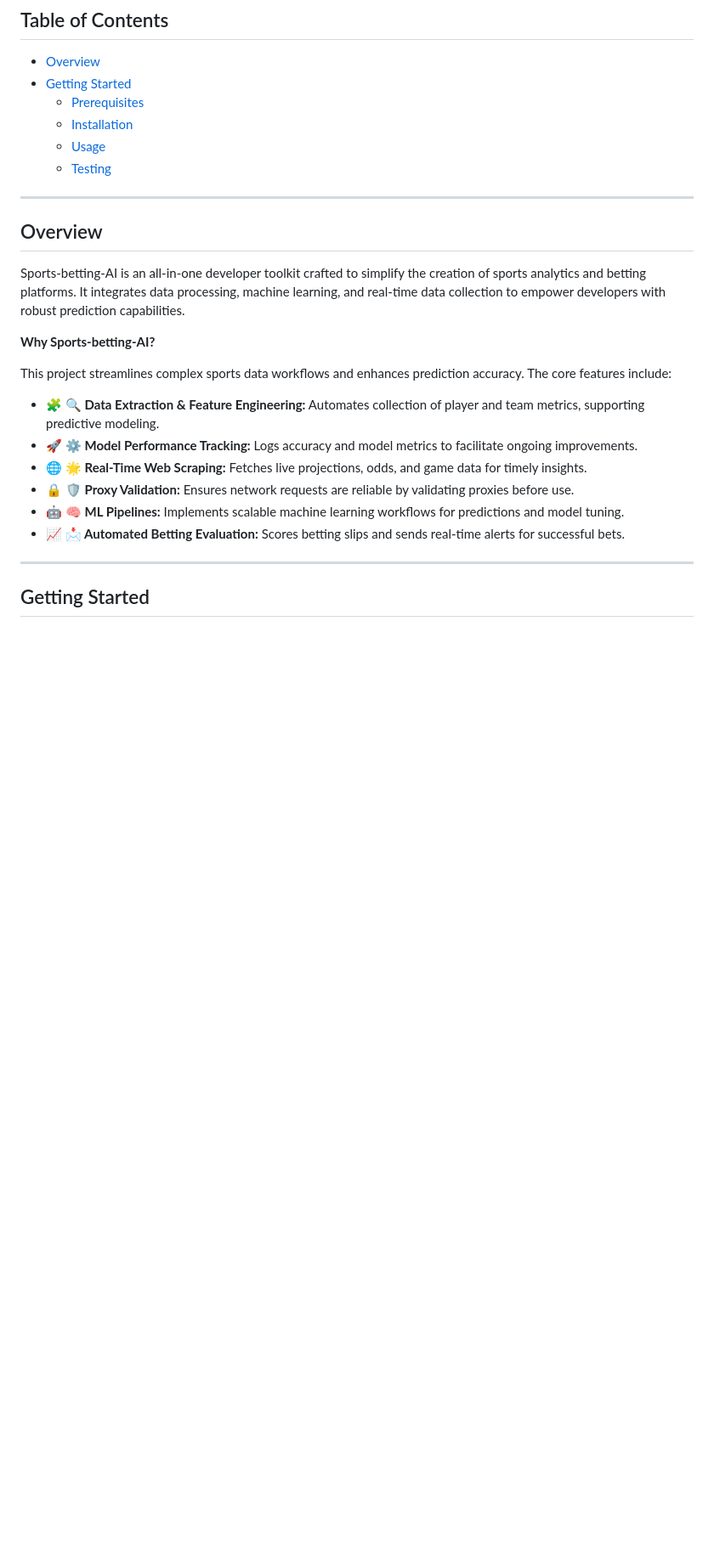
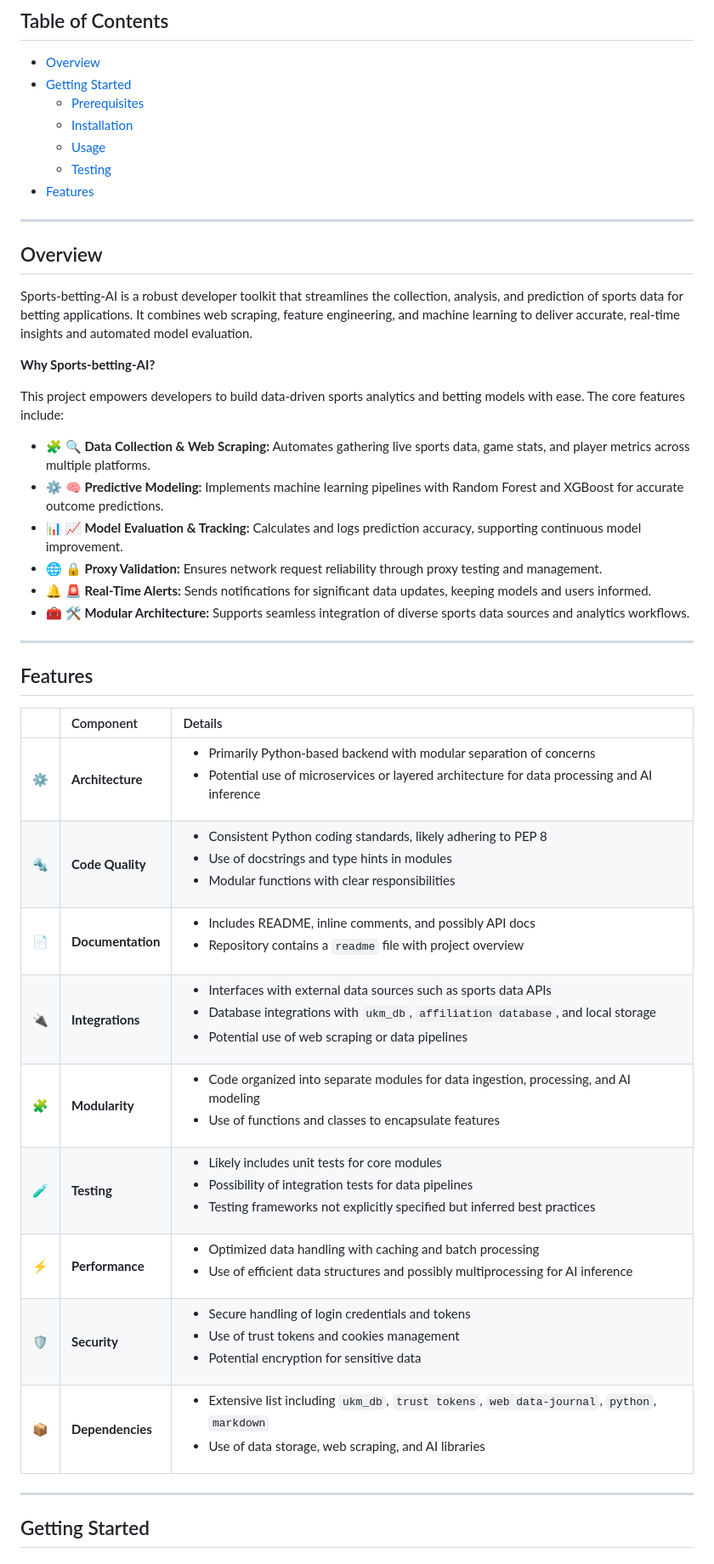
Before and after one commit to willh3518/Sports-betting-AI, a Markdown page: README.md, the part around the change printed below. Shown: that part at 85% size. GitHub-like rendering; blank space fills up the shorter version.

```diff
--- a/README.md
+++ b/README.md
@@ -32,23 +32,40 @@
     - [Installation](#installation)
     - [Usage](#usage)
     - [Testing](#testing)
+- [Features](#features)
 
 ---
 
 ## Overview
 
-Sports-betting-AI is an all-in-one developer toolkit crafted to simplify the creation of sports analytics and betting platforms. It integrates data processing, machine learning, and real-time data collection to empower developers with robust prediction capabilities.
+Sports-betting-AI is a robust developer toolkit that streamlines the collection, analysis, and prediction of sports data for betting applications. It combines web scraping, feature engineering, and machine learning to deliver accurate, real-time insights and automated model evaluation.
 
 **Why Sports-betting-AI?**
 
-This project streamlines complex sports data workflows and enhances prediction accuracy. The core features include:
+This project empowers developers to build data-driven sports analytics and betting models with ease. The core features include:
 
-- 🧩 **🔍 Data Extraction & Feature Engineering:** Automates collection of player and team metrics, supporting predictive modeling.
-- 🚀 **⚙️ Model Performance Tracking:** Logs accuracy and model metrics to facilitate ongoing improvements.
-- 🌐 **🌟 Real-Time Web Scraping:** Fetches live projections, odds, and game data for timely insights.
-- 🔒 **🛡 Proxy Validation:** Ensures network requests are reliable by validating proxies before use.
-- 🤖 **🧠 ML Pipelines:** Implements scalable machine learning workflows for predictions and model tuning.
-- 📈 **📩 Automated Betting Evaluation:** Scores betting slips and sends real-time alerts for successful bets.
+- 🧩 **🔍 Data Collection & Web Scraping:** Automates gathering live sports data, game stats, and player metrics across multiple platforms.
+- ⚙️ **🧠 Predictive Modeling:** Implements machine learning pipelines with Random Forest and XGBoost for accurate outcome predictions.
+- 📊 **📈 Model Evaluation & Tracking:** Calculates and logs prediction accuracy, supporting continuous model improvement.
+- 🌐 **🔒 Proxy Validation:** Ensures network request reliability through proxy testing and management.
+- 🔔 **🚨 Real-Time Alerts:** Sends notifications for significant data updates, keeping models and users informed.
+- 🧰 **🛠 Modular Architecture:** Supports seamless integration of diverse sports data sources and analytics workflows.
+
+---
+
+## Features
+
+|      | Component       | Details                                                                                                         |
+| :--- | :-------------- | :-------------------------------------------------------------------------------------------------------------- |
+| ⚙️  | **Architecture**  | <ul><li>Primarily Python-based backend with modular separation of concerns</li><li>Potential use of microservices or layered architecture for data processing and AI inference</li></ul> |
+| 🔩 | **Code Quality**  | <ul><li>Consistent Python coding standards, likely adhering to PEP 8</li><li>Use of docstrings and type hints in modules</li><li>Modular functions with clear responsibilities</li></ul> |
+| 📄 | **Documentation** | <ul><li>Includes README, inline comments, and possibly API docs</li><li>Repository contains a `readme` file with project overview</li></ul> |
+| 🔌 | **Integrations**  | <ul><li>Interfaces with external data sources such as sports data APIs</li><li>Database integrations with `ukm_db`, `affiliation database`, and local storage</li><li>Potential use of web scraping or data pipelines</li></ul> |
+| 🧩 | **Modularity**    | <ul><li>Code organized into separate modules for data ingestion, processing, and AI modeling</li><li>Use of functions and classes to encapsulate features</li></ul> |
+| 🧪 | **Testing**       | <ul><li>Likely includes unit tests for core modules</li><li>Possibility of integration tests for data pipelines</li><li>Testing frameworks not explicitly specified but inferred best practices</li></ul> |
+| ⚡️  | **Performance**   | <ul><li>Optimized data handling with caching and batch processing</li><li>Use of efficient data structures and possibly multiprocessing for AI inference</li></ul> |
+| 🛡️ | **Security**      | <ul><li>Secure handling of login credentials and tokens</li><li>Use of trust tokens and cookies management</li><li>Potential encryption for sensitive data</li></ul> |
+| 📦 | **Dependencies**  | <ul><li>Extensive list including `ukm_db`, `trust tokens`, `web data-journal`, `python`, `markdown`</li><li>Use of data storage, web scraping, and AI libraries</li></ul> |
 
 ---
 
```
Also changed, not shown: other parts of README.md (+1 -1 lines).
